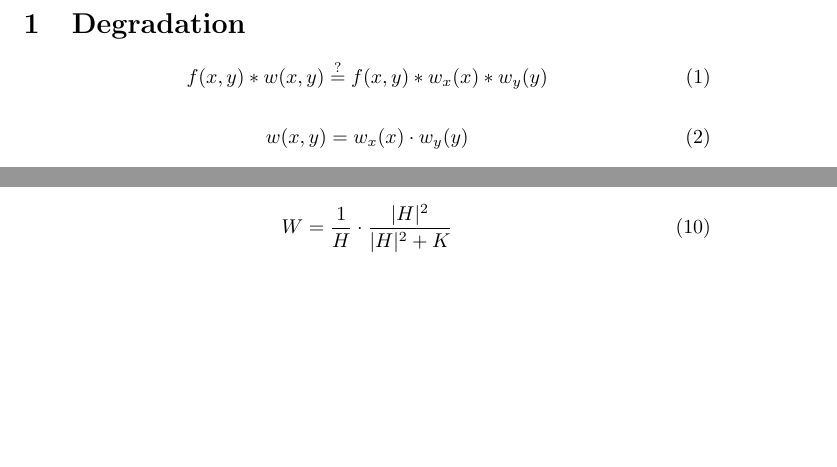
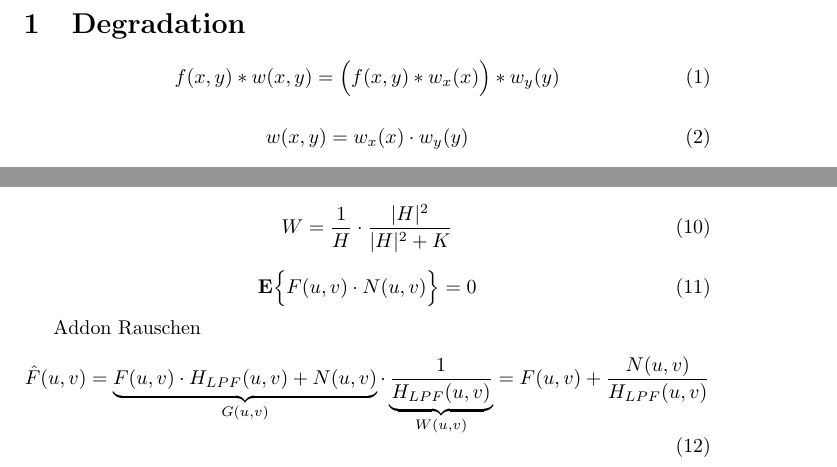
Before and after one commit to ayomeer/wiener-filter, a LaTeX document (doc/ppt/ppt_formulas.tex): two parts of pages 1 and 3 of 3, joined at a grey line, cut so that both start at the same text, the shorter picture padded with empty space. Compiled offline with pdfLaTeX.

Commit message:
added notes to ppt

```diff
--- a/doc/ppt/ppt_formulas.tex
+++ b/doc/ppt/ppt_formulas.tex
@@ -13,7 +13,7 @@
 \section{Degradation}
 % 2D -> 2*1D
 \begin{equation}
-    f(x,y)*w(x,y) \stackrel{?}{=} f(x,y)*w_{x}(x)*w_{y}(y)
+    f(x,y)*w(x,y) = \Big(f(x,y)*w_{x}(x)\Big) *w_{y}(y)
 \end{equation}
 
 % Separability
@@ -156,4 +156,18 @@ Idealisierte Lösung
      W = \frac{1}{H} \cdot \frac{|H|^2}{|H|^2 + K}
 \end{equation}
 
+
+\begin{equation}
+    \mathbf{E}\Big\{
+        F(u,v) \cdot N(u,v)
+    \Big\}  = 0
+\end{equation}
+
+
+Addon Rauschen
+\begin{equation}
+    \hat{F}(u,v) = \underbrace{F(u,v)\cdot H_{LPF}(u,v) + N(u,v)}_{G(u,v)} \cdot \underbrace{\frac{1}{H_{LPF}(u,v)}}_{W(u,v)} = F(u,v) + \frac{N(u,v)}{H_{LPF}(u,v)}
+\end{equation}
+
+
 \end{document}
```
Also changed, not shown: doc/ppt/ppt_formulas.pdf, 3 other files.
